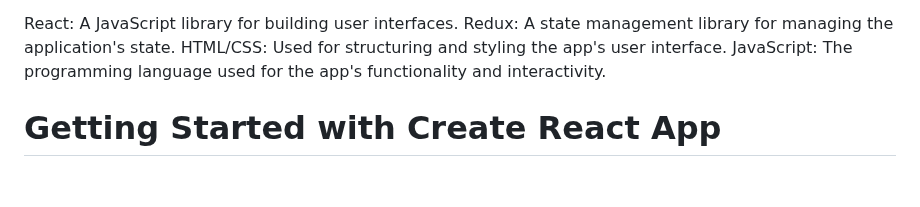
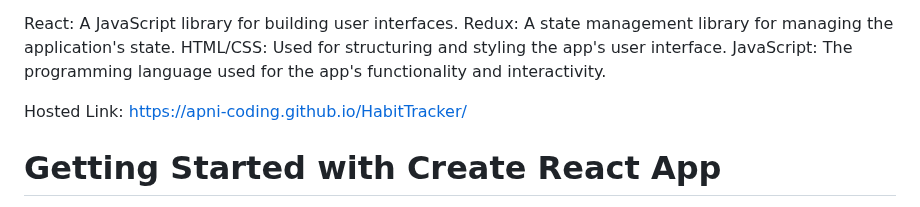
Before and after one commit to cheenupal/Habit-tracker-React-app, a Markdown page: README.md, the part around the change. GitHub-like rendering; blank space fills up the shorter version.

```diff
--- a/README.md
+++ b/README.md
@@ -8,6 +8,8 @@ React: A JavaScript library for building user interfaces.
 Redux: A state management library for managing the application's state.
 HTML/CSS: Used for structuring and styling the app's user interface.
 JavaScript: The programming language used for the app's functionality and interactivity.
+
+Hosted Link: https://apni-coding.github.io/HabitTracker/
 
 # Getting Started with Create React App
 
```
